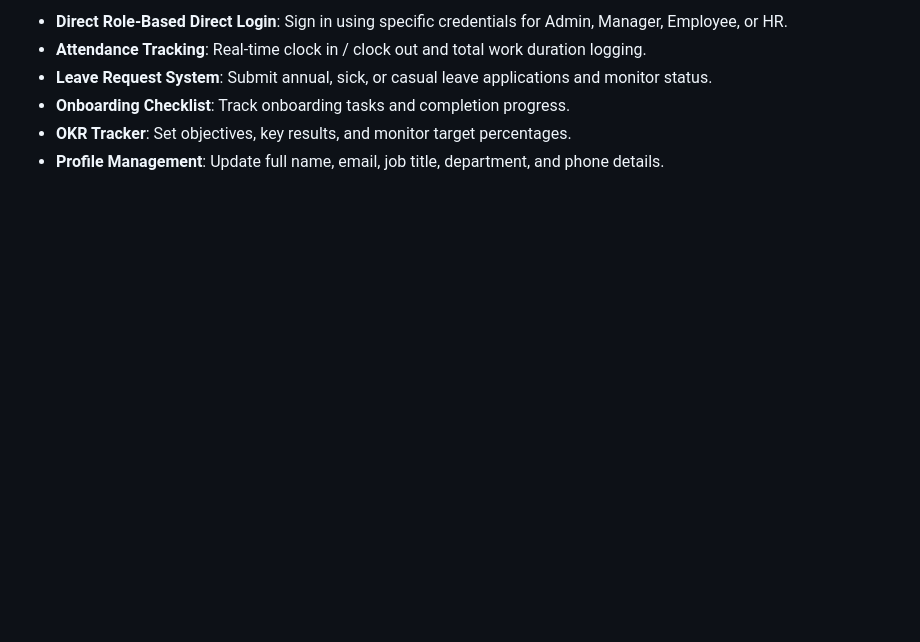
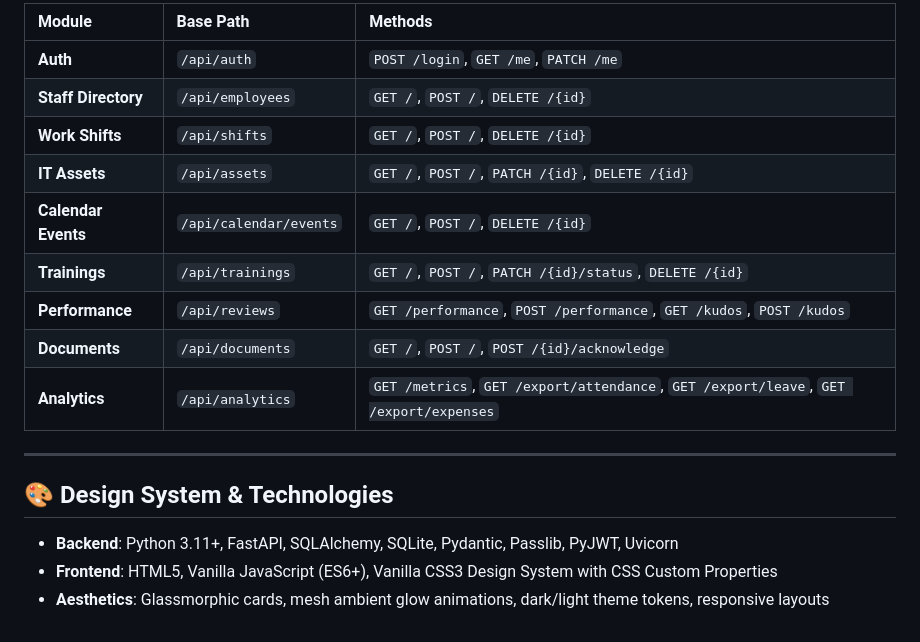
Before and after one commit to ke961/Employee-Workforce-System, a Markdown page: README.md, the part around one of its changes. Rendered like a GitHub page; blank space fills up the shorter version.

```diff
--- a/README.md
+++ b/README.md
@@ -88,7 +140,20 @@ The sign-in interface is a single, clean input form. Enter any of the registered
 
-- **Direct Role-Based Direct Login**: Sign in using specific credentials for Admin, Manager, Employee, or HR.
-- **Attendance Tracking**: Real-time clock in / clock out and total work duration logging.
-- **Leave Request System**: Submit annual, sick, or casual leave applications and monitor status.
-- **Onboarding Checklist**: Track onboarding tasks and completion progress.
-- **OKR Tracker**: Set objectives, key results, and monitor target percentages.
-- **Profile Management**: Update full name, email, job title, department, and phone details.
+| Module | Base Path | Methods |
+| :--- | :--- | :--- |
+| **Auth** | `/api/auth` | `POST /login`, `GET /me`, `PATCH /me` |
+| **Staff Directory** | `/api/employees` | `GET /`, `POST /`, `DELETE /{id}` |
+| **Work Shifts** | `/api/shifts` | `GET /`, `POST /`, `DELETE /{id}` |
+| **IT Assets** | `/api/assets` | `GET /`, `POST /`, `PATCH /{id}`, `DELETE /{id}` |
+| **Calendar Events**| `/api/calendar/events` | `GET /`, `POST /`, `DELETE /{id}` |
+| **Trainings** | `/api/trainings` | `GET /`, `POST /`, `PATCH /{id}/status`, `DELETE /{id}` |
+| **Performance** | `/api/reviews` | `GET /performance`, `POST /performance`, `GET /kudos`, `POST /kudos` |
+| **Documents** | `/api/documents` | `GET /`, `POST /`, `POST /{id}/acknowledge` |
+| **Analytics** | `/api/analytics` | `GET /metrics`, `GET /export/attendance`, `GET /export/leave`, `GET /export/expenses` |
+
+---
+
+## 🎨 Design System & Technologies
+
+- **Backend**: Python 3.11+, FastAPI, SQLAlchemy, SQLite, Pydantic, Passlib, PyJWT, Uvicorn
+- **Frontend**: HTML5, Vanilla JavaScript (ES6+), Vanilla CSS3 Design System with CSS Custom Properties
+- **Aesthetics**: Glassmorphic cards, mesh ambient glow animations, dark/light theme tokens, responsive layouts
```
Also changed, not shown: other parts of README.md (+107 -55 lines).
